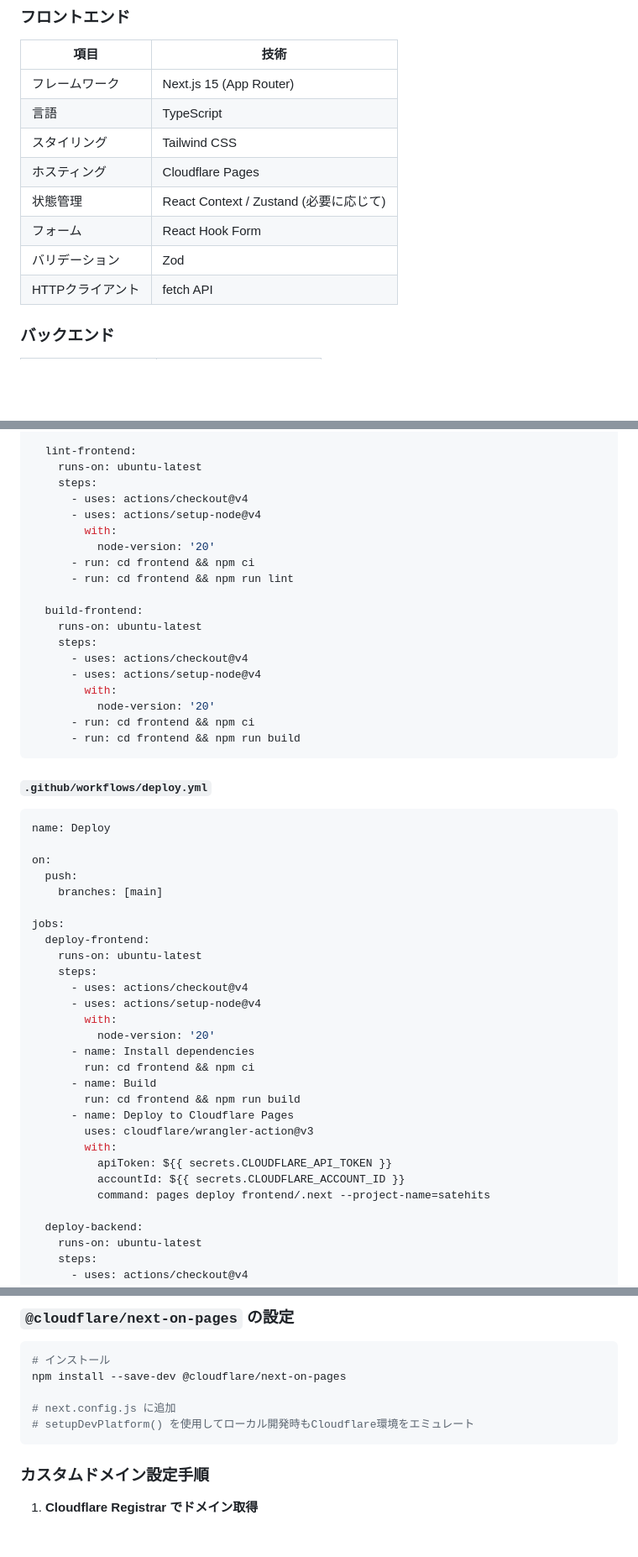
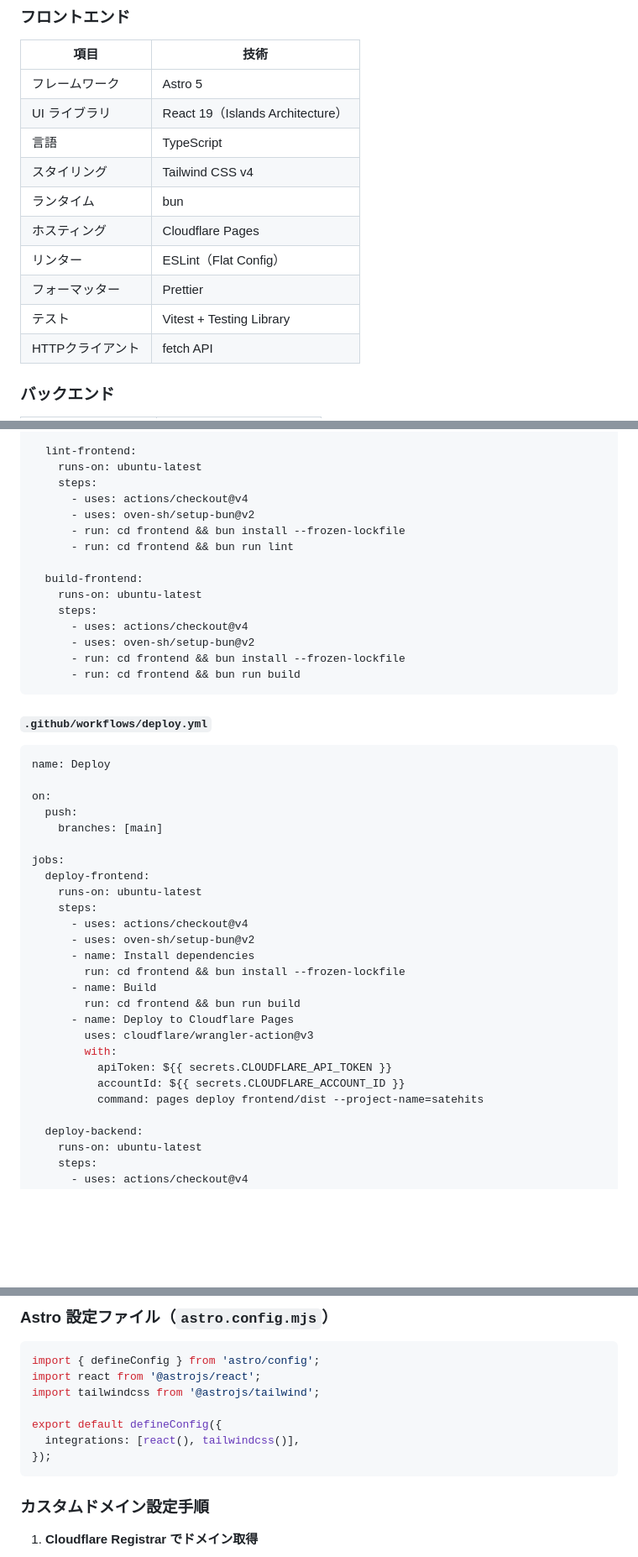
Before and after one commit to cergijame101007/satehits, a Markdown page: docs/infrastructure.md, 3 parts joined by grey strips. Shown at 84% size. Rendered like a GitHub page; blank space fills up the shorter version.

Commit message:
docs: インフラ構成をAstro + bun + Cloudflare Pagesに更新
Co-authored-by: Cursor <cursoragent@cursor.com>

````diff
--- a/docs/infrastructure.md
+++ b/docs/infrastructure.md
@@ -51,13 +51,15 @@ flowchart TB
 
 | 項目 | 技術 |
 |------|------|
-| フレームワーク | Next.js 15 (App Router) |
+| フレームワーク | Astro 5 |
+| UI ライブラリ | React 19（Islands Architecture） |
 | 言語 | TypeScript |
-| スタイリング | Tailwind CSS |
+| スタイリング | Tailwind CSS v4 |
+| ランタイム | bun |
 | ホスティング | Cloudflare Pages |
-| 状態管理 | React Context / Zustand (必要に応じて) |
-| フォーム | React Hook Form |
-| バリデーション | Zod |
+| リンター | ESLint（Flat Config） |
+| フォーマッター | Prettier |
+| テスト | Vitest + Testing Library |
 | HTTPクライアント | fetch API |
 
 ### バックエンド
@@ -301,21 +303,17 @@ jobs:
     runs-on: ubuntu-latest
     steps:
       - uses: actions/checkout@v4
-      - uses: actions/setup-node@v4
-        with:
-          node-version: '20'
-      - run: cd frontend && npm ci
-      - run: cd frontend && npm run lint
+      - uses: oven-sh/setup-bun@v2
+      - run: cd frontend && bun install --frozen-lockfile
+      - run: cd frontend && bun run lint
 
   build-frontend:
     runs-on: ubuntu-latest
     steps:
       - uses: actions/checkout@v4
-      - uses: actions/setup-node@v4
-        with:
-          node-version: '20'
-      - run: cd frontend && npm ci
-      - run: cd frontend && npm run build
+      - uses: oven-sh/setup-bun@v2
+      - run: cd frontend && bun install --frozen-lockfile
+      - run: cd frontend && bun run build
 ```
 
 #### `.github/workflows/deploy.yml`
@@ -332,19 +330,17 @@ jobs:
     runs-on: ubuntu-latest
     steps:
       - uses: actions/checkout@v4
-      - uses: actions/setup-node@v4
-        with:
-          node-version: '20'
+      - uses: oven-sh/setup-bun@v2
       - name: Install dependencies
-        run: cd frontend && npm ci
+        run: cd frontend && bun install --frozen-lockfile
       - name: Build
-        run: cd frontend && npm run build
+        run: cd frontend && bun run build
       - name: Deploy to Cloudflare Pages
         uses: cloudflare/wrangler-action@v3
         with:
           apiToken: ${{ secrets.CLOUDFLARE_API_TOKEN }}
           accountId: ${{ secrets.CLOUDFLARE_ACCOUNT_ID }}
-          command: pages deploy frontend/.next --project-name=satehits
+          command: pages deploy frontend/dist --project-name=satehits
 
   deploy-backend:
     runs-on: ubuntu-latest
@@ -455,12 +451,14 @@ allowedOrigins := []string{
 
-### `@cloudflare/next-on-pages` の設定
+### Astro 設定ファイル（`astro.config.mjs`）
 
-```bash
-# インストール
-npm install --save-dev @cloudflare/next-on-pages
+```javascript
+import { defineConfig } from 'astro/config';
+import react from '@astrojs/react';
+import tailwindcss from '@astrojs/tailwind';
 
-# next.config.js に追加
-# setupDevPlatform() を使用してローカル開発時もCloudflare環境をエミュレート
+export default defineConfig({
+  integrations: [react(), tailwindcss()],
+});
 ```
 
 ### カスタムドメイン設定手順
````
Also changed, not shown: other parts of docs/infrastructure.md (+18 -18 lines).
